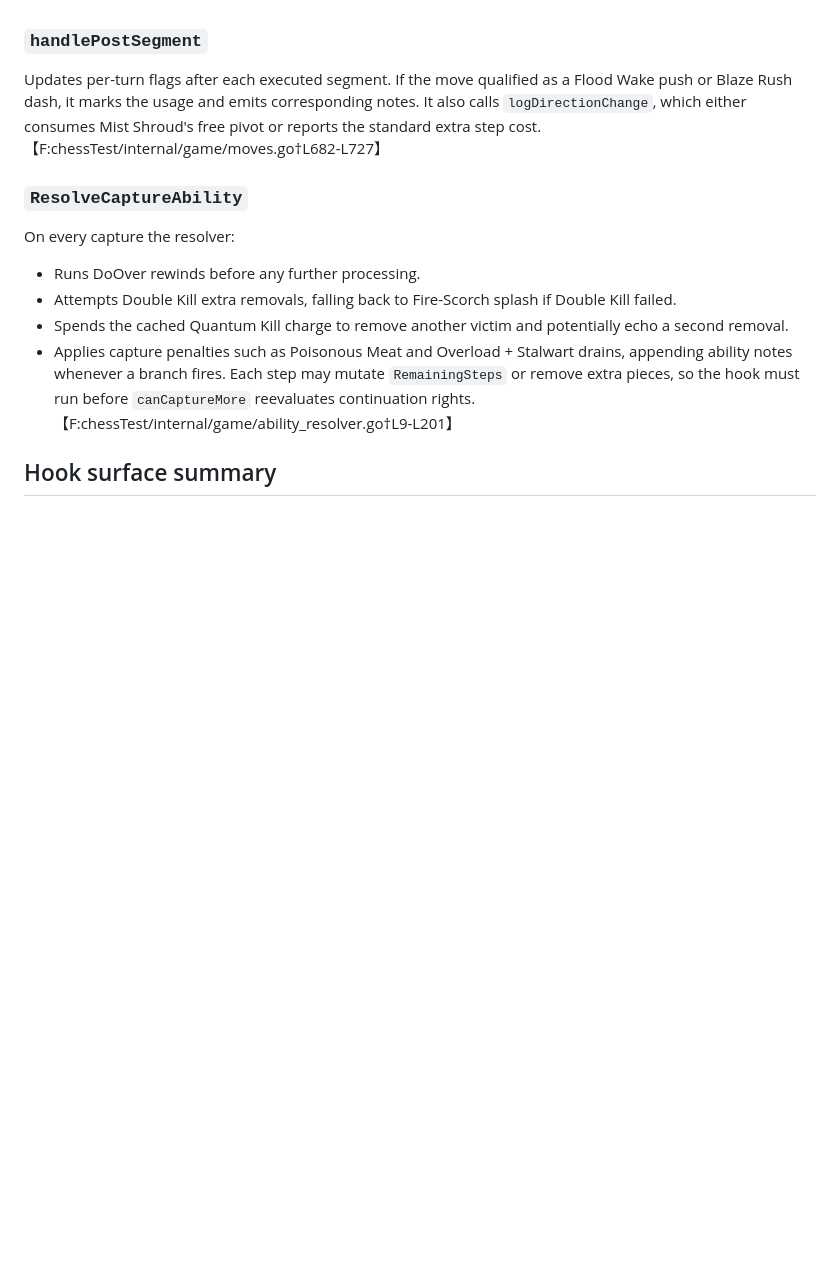
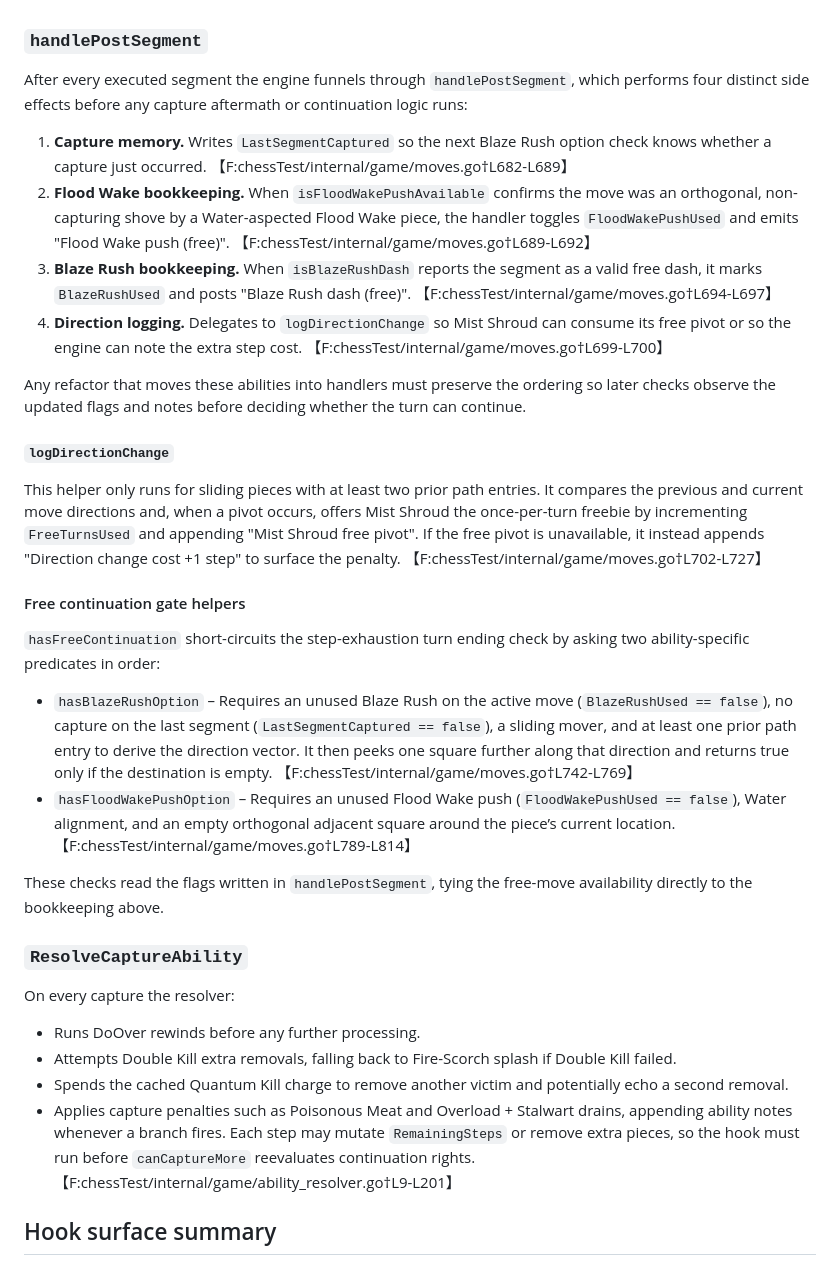
Before and after one commit to lefatman/battle_chess, a Markdown page: docs/ability_handler_refactor.md, the part around the change printed below. GitHub-like rendering; blank space fills up the shorter version.

Commit message:
Document post-segment ability bookkeeping

```diff
--- a/docs/ability_handler_refactor.md
+++ b/docs/ability_handler_refactor.md
@@ -110,7 +110,28 @@ Aggregates turn-start step counts by layering elemental + ability synergies and
 Determines whether the mover may pass through blockers by combining personal abilities with player-wide grants. Flood Wake or Bastion anywhere on the team disables phasing; Gale Lift or Umbral Step (piece or global) enables it. The result is cached as `UsedPhasing`. 【F:chessTest/internal/game/piece_ops.go†L197-L231】
 
 ### `handlePostSegment`
-Updates per-turn flags after each executed segment. If the move qualified as a Flood Wake push or Blaze Rush dash, it marks the usage and emits corresponding notes. It also calls `logDirectionChange`, which either consumes Mist Shroud's free pivot or reports the standard extra step cost. 【F:chessTest/internal/game/moves.go†L682-L727】
+
+After every executed segment the engine funnels through `handlePostSegment`, which performs four distinct side effects before any capture aftermath or continuation logic runs:
+
+1. **Capture memory.** Writes `LastSegmentCaptured` so the next Blaze Rush option check knows whether a capture just occurred. 【F:chessTest/internal/game/moves.go†L682-L689】
+2. **Flood Wake bookkeeping.** When `isFloodWakePushAvailable` confirms the move was an orthogonal, non-capturing shove by a Water-aspected Flood Wake piece, the handler toggles `FloodWakePushUsed` and emits "Flood Wake push (free)". 【F:chessTest/internal/game/moves.go†L689-L692】
+3. **Blaze Rush bookkeeping.** When `isBlazeRushDash` reports the segment as a valid free dash, it marks `BlazeRushUsed` and posts "Blaze Rush dash (free)". 【F:chessTest/internal/game/moves.go†L694-L697】
+4. **Direction logging.** Delegates to `logDirectionChange` so Mist Shroud can consume its free pivot or so the engine can note the extra step cost. 【F:chessTest/internal/game/moves.go†L699-L700】
+
+Any refactor that moves these abilities into handlers must preserve the ordering so later checks observe the updated flags and notes before deciding whether the turn can continue.
+
+#### `logDirectionChange`
+
+This helper only runs for sliding pieces with at least two prior path entries. It compares the previous and current move directions and, when a pivot occurs, offers Mist Shroud the once-per-turn freebie by incrementing `FreeTurnsUsed` and appending "Mist Shroud free pivot". If the free pivot is unavailable, it instead appends "Direction change cost +1 step" to surface the penalty. 【F:chessTest/internal/game/moves.go†L702-L727】
+
+#### Free continuation gate helpers
+
+`hasFreeContinuation` short-circuits the step-exhaustion turn ending check by asking two ability-specific predicates in order:
+
+* `hasBlazeRushOption` – Requires an unused Blaze Rush on the active move (`BlazeRushUsed == false`), no capture on the last segment (`LastSegmentCaptured == false`), a sliding mover, and at least one prior path entry to derive the direction vector. It then peeks one square further along that direction and returns true only if the destination is empty. 【F:chessTest/internal/game/moves.go†L742-L769】
+* `hasFloodWakePushOption` – Requires an unused Flood Wake push (`FloodWakePushUsed == false`), Water alignment, and an empty orthogonal adjacent square around the piece’s current location. 【F:chessTest/internal/game/moves.go†L789-L814】
+
+These checks read the flags written in `handlePostSegment`, tying the free-move availability directly to the bookkeeping above.
 
 ### `ResolveCaptureAbility`
 On every capture the resolver:
```
Also changed, not shown: other parts of docs/ability_handler_refactor.md (+10 -0 lines).
